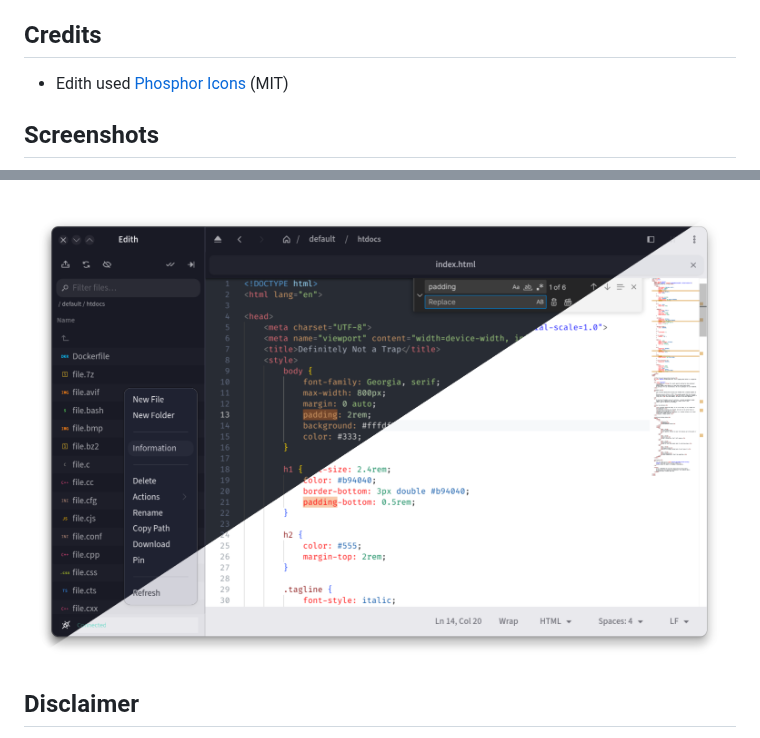
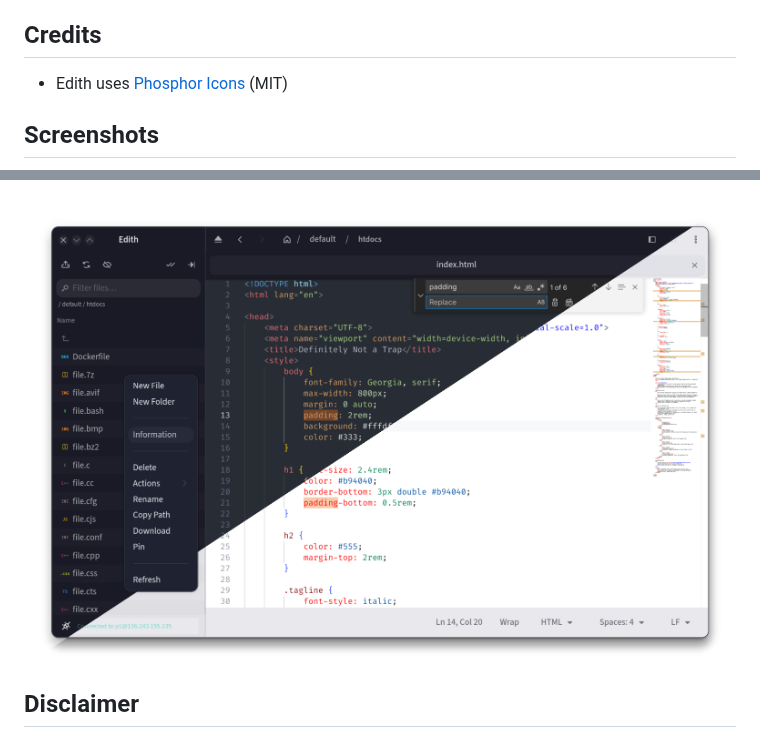
Before and after one commit to mkay/edith, a Markdown page: README.md, 2 parts joined by grey strips. Drawn GitHub-style; pictures changed too: assets/edith_connected.png.

Commit message:
updated screenshots, fixed typo

```diff
--- a/README.md
+++ b/README.md
@@ -87,7 +87,7 @@ MIT
 
 ## Credits
 
-- Edith used [Phosphor Icons](https://phosphoricons.com/) (MIT)
+- Edith uses [Phosphor Icons](https://phosphoricons.com/) (MIT)
 
 ## Screenshots
 
```
